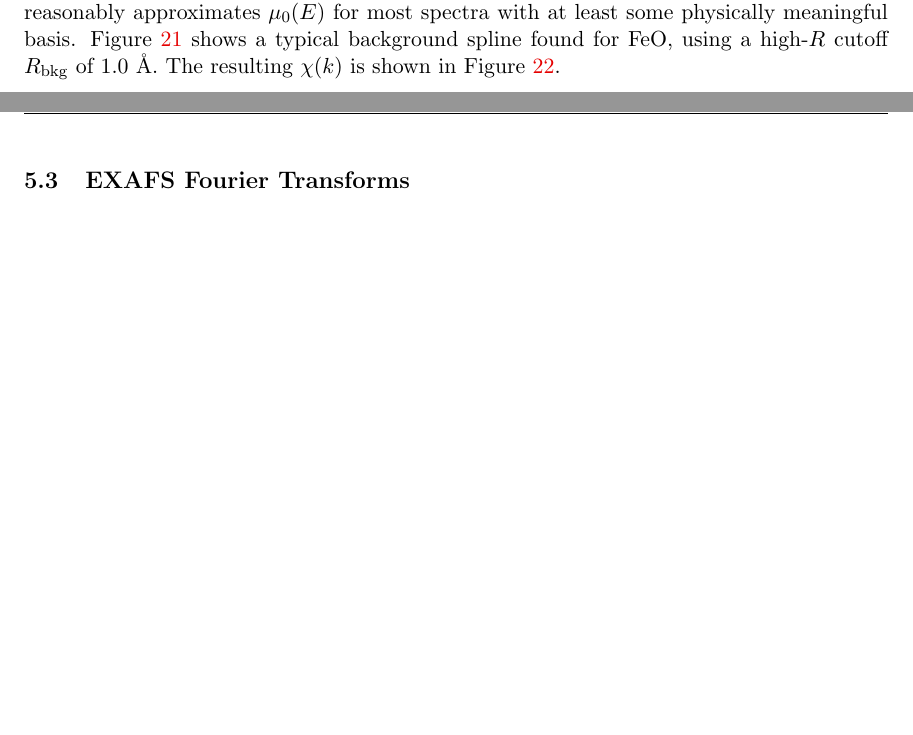
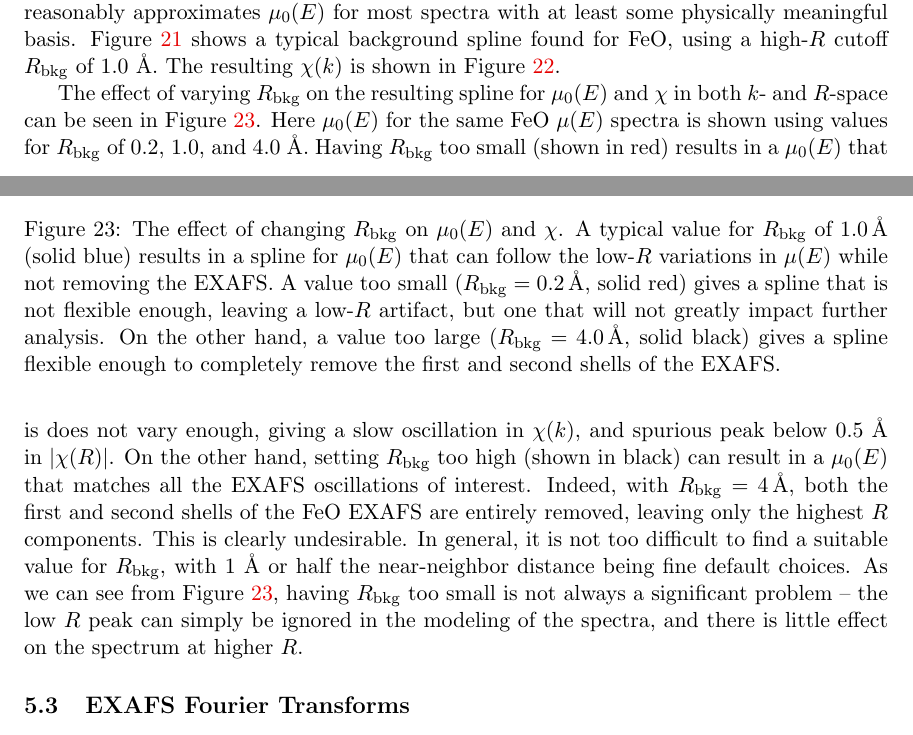
Before and after one commit to newville/Fundamentals-of-XAFS, a LaTeX document (tex/Fundamentals.tex, which reads tex/reduction.tex): two parts of pages 33 and 34 of 46, joined at a grey line, cut so that both start at the same text, the shorter picture padded with empty space. Compiled offline with pdfLaTeX.

Commit message:
added Rbkg figs for reduction chapter

```diff
--- a/tex/reduction.tex
+++ b/tex/reduction.tex
@@ -252,3 +259,32 @@ Figure~\ref{Fig:RED:chik}.
+\caption{The effect of changing $R_{\rm bkg}$ on $\mu_0(E)$ and $\chi$.  A
+  typical value for $R_{\rm bkg}$ of $1.0\,\text{\AA} $ (solid blue) results in
+  a spline for $\mu_0(E)$ that can follow the low-$R$ variations in
+  $\mu(E)$ while not removing the EXAFS.  A value too small ($R_{\rm bkg} =
+  0.2\,\text{\AA} $, solid red) gives a spline that is not flexible enough,
+  leaving a low-$R$ artifact, but one that will not greatly impact further
+  analysis. On the other hand, a value too large ($R_{\rm bkg} =
+  4.0\,\text{\AA} $, solid black) gives a spline flexible enough to completely
+  remove the first and second shells of the EXAFS.}
+  \label{Fig:RED:rbkg}
+\end{figure}
+
+The effect of varying $R_{\rm bkg}$ on the resulting spline for $\mu_0(E)$
+and $\chi$ in both $k$- and $R$-space can be seen in
+Figure~\ref{Fig:RED:rbkg}.  Here $\mu_0(E)$ for the same FeO $\mu(E)$
+spectra is shown using values for $R_{\rm bkg}$ of 0.2, 1.0, and 4.0 {\AA}.
+Having $R_{\rm bkg}$ too small (shown in red) results in a $\mu_0(E)$ that
+is does not vary enough, giving a slow oscillation in $\chi(k)$, and
+spurious peak below 0.5 {\AA} in $|\chi(R)|$.  On the other hand, setting
+$R_{\rm bkg}$ too high (shown in black) can result in a $\mu_0(E)$ that
+matches all the EXAFS oscillations of interest.  Indeed, with $R_{\rm bkg}
+= 4\, \text{\AA}$, both the first and second shells of the FeO EXAFS are
+entirely removed, leaving only the highest $R$ components.  This is clearly
+undesirable.  In general, it is not too difficult to find a suitable value
+for $R_{\rm bkg}$, with 1 {\AA} or half the near-neighbor distance being
+fine default choices.  As we can see from Figure~\ref{Fig:RED:rbkg}, having
+$R_{\rm bkg}$ too small is not always a significant problem -- the low $R$
+peak can simply be ignored in the modeling of the spectra, and there is
+little effect on the spectrum at higher $R$.
 
 \subsection{EXAFS Fourier Transforms}
 
```
Also changed, not shown: tex/reduction.tex (7 more changed lines), 1 other file.
